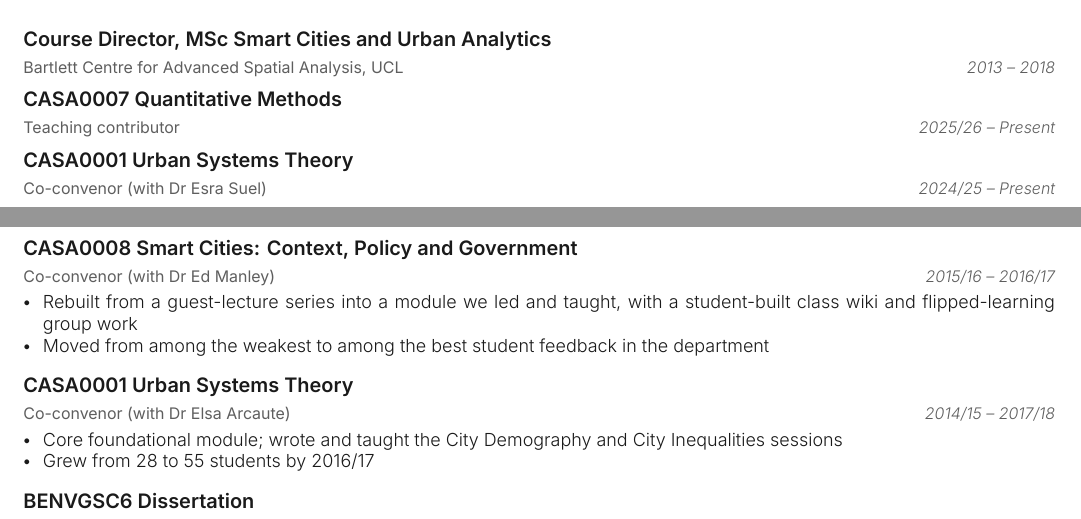
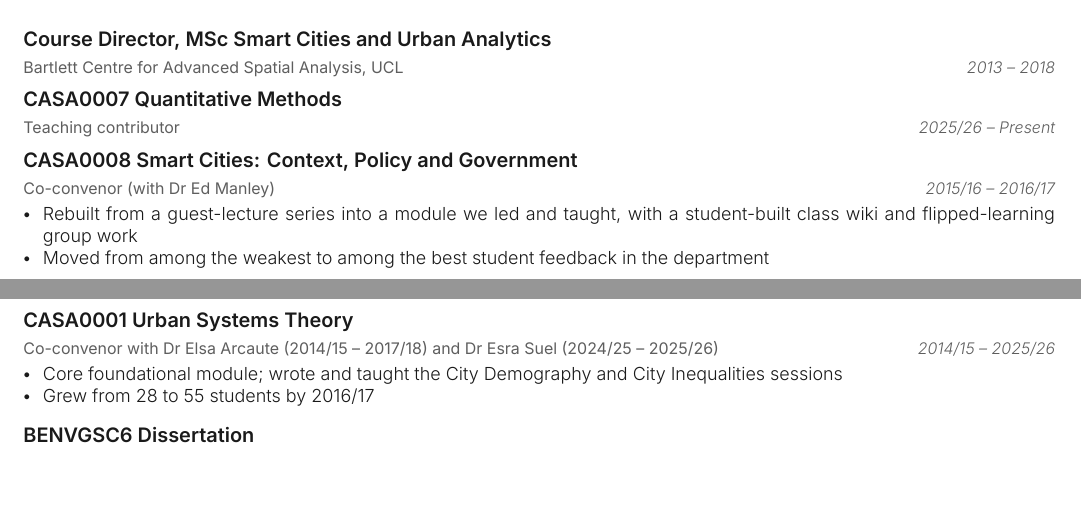
Before and after one commit to adamdennett/ad_live_website, an R Markdown document (cv/cv.Rmd): two parts of pages 4 and 5 of 8, joined at a grey line, cut so that both start at the same text, the shorter picture padded with empty space. The pictures show the output file cv/cv.pdf that the author committed with the source.

Commit message:
Combine the two CASA0001 stints into one CV entry
The Esra Suel stint ran 2024/25-2025/26, not to the present. Both stints
now sit in one Urban Systems Theory entry, with each co-convenor's years
in the role line.

Co-Authored-By: Claude Opus 5.5 <noreply@anthropic.com>

```diff
--- a/cv/cv.Rmd
+++ b/cv/cv.Rmd
@@ -254,11 +254,10 @@ tribble(
   ~when,                  ~module,                                                          ~role,                                                                               ~note,
   "2013 -- 2018",         "Course Director, MSc Smart Cities and Urban Analytics",          "Bartlett Centre for Advanced Spatial Analysis, UCL",                                NA,
   "2025/26 -- Present",   "CASA0007 Quantitative Methods",                                  "Teaching contributor",                                                              NA,
-  "2024/25 -- Present",   "CASA0001 Urban Systems Theory",                                  "Co-convenor (with Dr Esra Suel)",                                                   NA,
   "2015/16 -- 2016/17",   "CASA0008 Smart Cities: Context, Policy and Government",          "Co-convenor (with Dr Ed Manley)",                                                   "Rebuilt from a guest-lecture series into a module we led and taught, with a student-built class wiki and flipped-learning group work",
   "2015/16 -- 2016/17",   "CASA0008 Smart Cities: Context, Policy and Government",          "Co-convenor (with Dr Ed Manley)",                                                   "Moved from among the weakest to among the best student feedback in the department",
-  "2014/15 -- 2017/18",   "CASA0001 Urban Systems Theory",                                  "Co-convenor (with Dr Elsa Arcaute)",                                                "Core foundational module; wrote and taught the City Demography and City Inequalities sessions",
-  "2014/15 -- 2017/18",   "CASA0001 Urban Systems Theory",                                  "Co-convenor (with Dr Elsa Arcaute)",                                                "Grew from 28 to 55 students by 2016/17",
+  "2014/15 -- 2025/26",   "CASA0001 Urban Systems Theory",                                  "Co-convenor with Dr Elsa Arcaute (2014/15 -- 2017/18) and Dr Esra Suel (2024/25 -- 2025/26)", "Core foundational module; wrote and taught the City Demography and City Inequalities sessions",
+  "2014/15 -- 2025/26",   "CASA0001 Urban Systems Theory",                                  "Co-convenor with Dr Elsa Arcaute (2014/15 -- 2017/18) and Dr Esra Suel (2024/25 -- 2025/26)", "Grew from 28 to 55 students by 2016/17",
   "2014/15 -- 2016/17",   "BENVGSC6 Dissertation",                                          "Co-convenor, dissertation preparation classes (with Dr Martin Austwick, Dr Elsa Arcaute)", "Wrote the CASA dissertation handbook guiding students through the dissertation process",
   "2014/15",              "GEOGG201 Interdisciplinary Approaches to the Study of Migration", "Guest lecturer, UCL Geography (c.30 students)",                                     "Lecture on quantitative migration modelling, drawing on my own research",
   "2013/14 -- 2022/23",   "CASA0005 Geographic Information Systems and Science",            "Module convenor; core module for both CASA MSc programmes",                         "Grew from 25 to as many as 150 students, with taught content and assessment extensively reworked",
```
Also changed, not shown: cv/cv.pdf, cv/publications.pdf.
